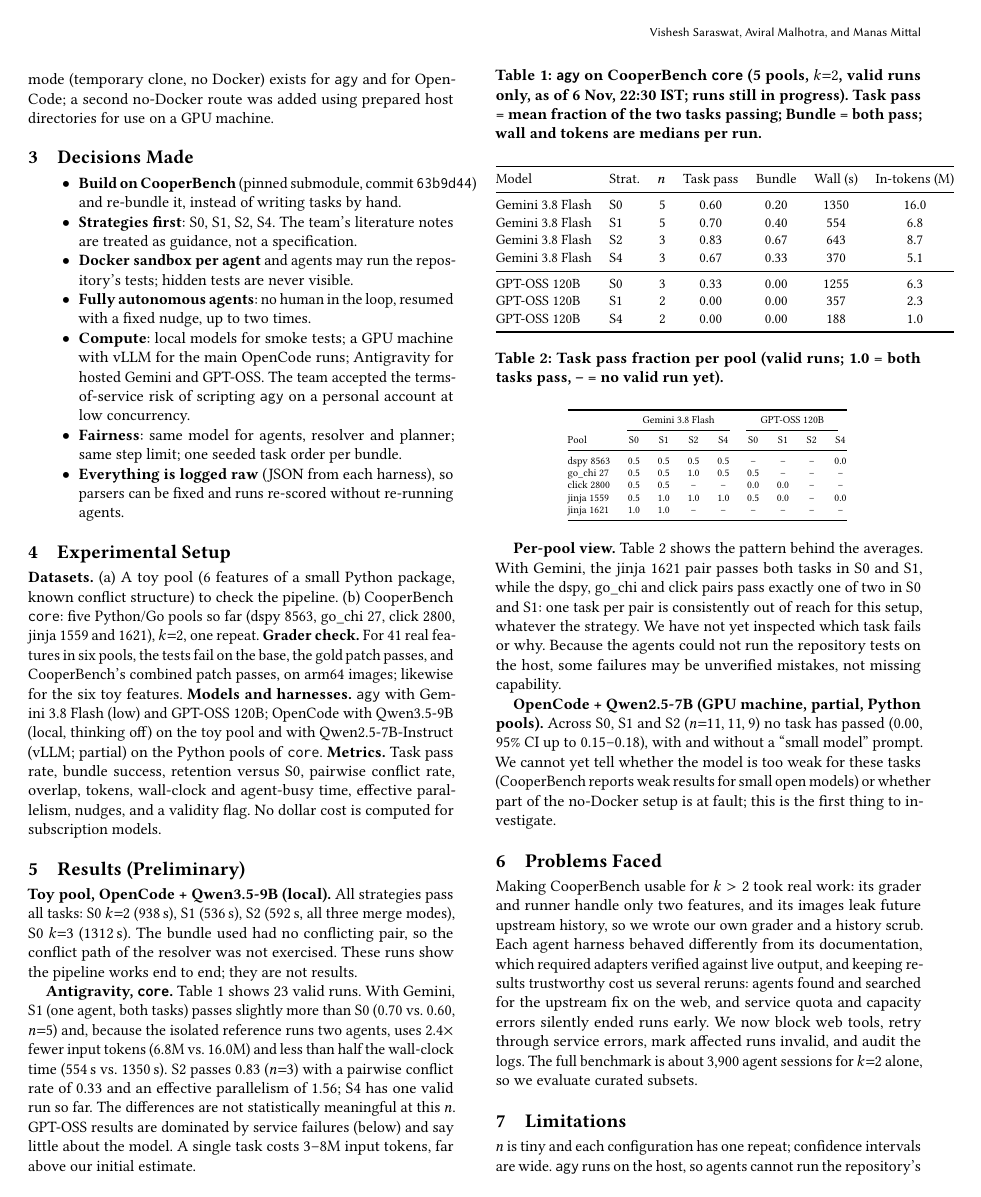
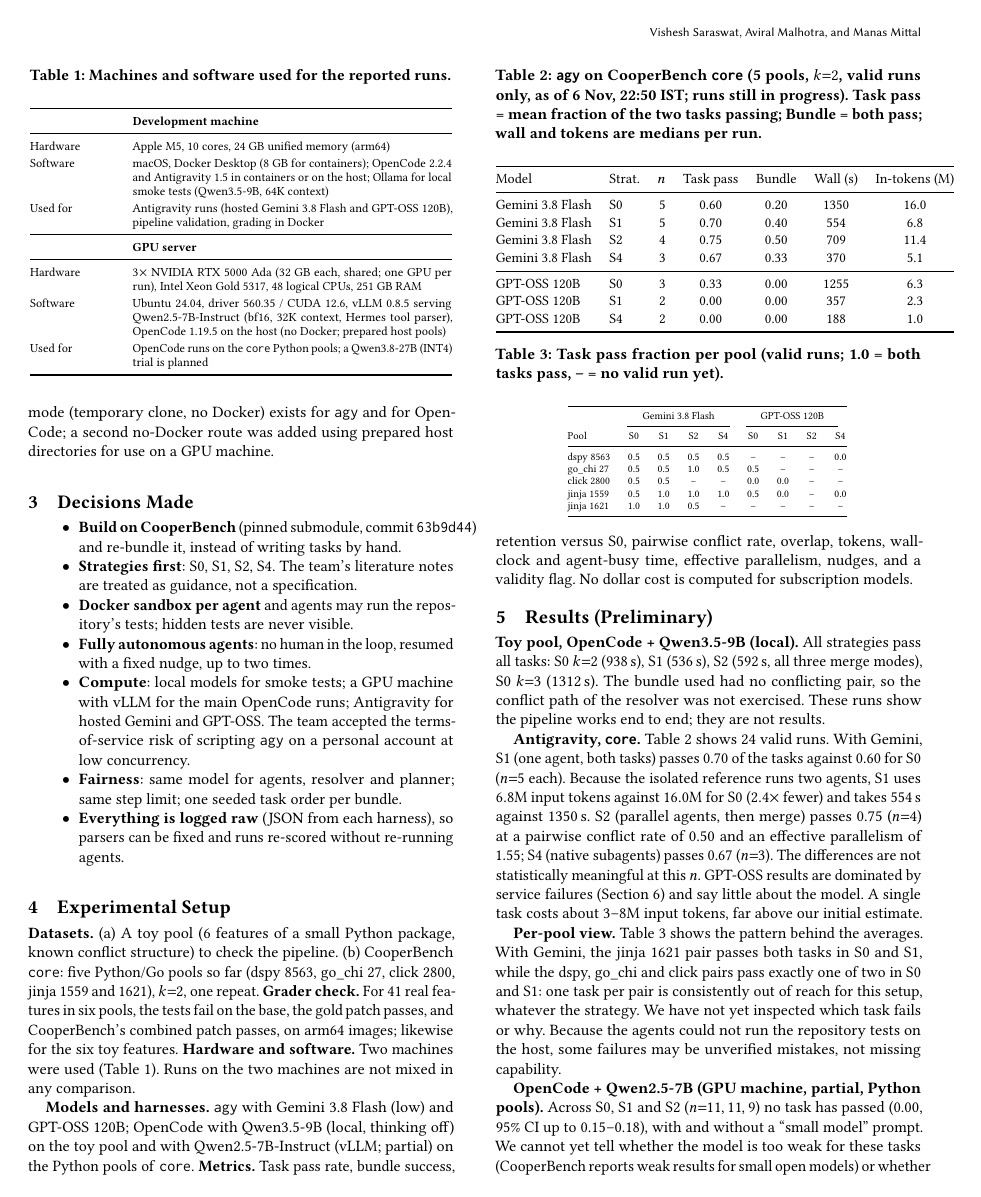
Before and after one commit to vishesh312/autose-project, a LaTeX paper (report/main.tex, which reads report/stats.tex, report/tables.tex, report/tables_pool.tex): page 2 of 3 before the commit and page 2 of 4 after it. Compiled offline with pdfLaTeX.

Commit message:
Report: add hardware table for both machines, generate prose numbers from results

```diff
--- a/report/main.tex
+++ b/report/main.tex
@@ -77,6 +77,29 @@
 
 \section{Experimental Setup}
 \textbf{Datasets.} (a) A toy pool (6 features of a small Python package, known conflict structure) to check the pipeline. (b) CooperBench \texttt{core}: five Python/Go pools so far (dspy~8563, go\_chi~27, click~2800, jinja~1559 and~1621), $k{=}2$, one repeat. \textbf{Grader check.} For 41 real features in six pools, the tests fail on the base, the gold patch passes, and CooperBench's combined patch passes, on arm64 images; likewise for the six toy features.
+\textbf{Hardware and software.} Two machines were used (Table~\ref{tab:hw}). Runs on the two machines are not mixed in any comparison.
+\begin{table}[t]
+\caption{Machines and software used for the reported runs.}
+\label{tab:hw}
+\footnotesize
+\renewcommand{\arraystretch}{1.2}
+\begin{tabular}{@{}p{0.2\columnwidth}p{0.75\columnwidth}@{}}
+\toprule
+ & \textbf{Development machine} \\
+\midrule
+Hardware & Apple M5, 10 cores, 24~GB unified memory (arm64) \\
+Software & macOS, Docker Desktop (8~GB for containers); OpenCode 2.2.4 and Antigravity 1.5 in containers or on the host; Ollama for local smoke tests (Qwen3.5-9B, 64K context) \\
+Used for & Antigravity runs (hosted Gemini 3.8 Flash and GPT-OSS 120B), pipeline validation, grading in Docker \\
+\midrule
+ & \textbf{GPU server} \\
+\midrule
+Hardware & 3$\times$ NVIDIA RTX 5000 Ada (32~GB each, shared; one GPU per run), Intel Xeon Gold 5317, 48 logical CPUs, 251~GB RAM \\
+Software & Ubuntu 24.04, driver 560.35 / CUDA 12.6, vLLM 0.8.5 serving Qwen2.5-7B-Instruct (bf16, 32K context, Hermes tool parser), OpenCode 1.19.5 on the host (no Docker; prepared host pools) \\
+Used for & OpenCode runs on the \texttt{core} Python pools; a Qwen3.8-27B (INT4) trial is planned \\
+\bottomrule
+\end{tabular}
+\end{table}
+
 \textbf{Models and harnesses.} \texttt{agy} with Gemini~3.8~Flash (low) and GPT-OSS~120B; OpenCode with Qwen3.5-9B (local, thinking off) on the toy pool and with Qwen2.5-7B-Instruct (vLLM; partial) on the Python pools of \texttt{core}.
 \textbf{Metrics.} Task pass rate, bundle success, retention versus S0, pairwise conflict rate, overlap, tokens, wall-clock and agent-busy time, effective parallelism, nudges, and a validity flag. No dollar cost is computed for subscription models.
 
@@ -84,14 +107,13 @@
 \textbf{Toy pool, OpenCode + Qwen3.5-9B (local).} All strategies pass all tasks: S0 $k{=}2$ (938\,s), S1 (536\,s), S2 (592\,s, all three merge modes), S0 $k{=}3$ (1312\,s). The bundle used had no conflicting pair, so the conflict path of the resolver was not exercised. These runs show the pipeline works end to end; they are not results.
 
 \begin{table}[t]
-\caption{\texttt{agy} on CooperBench \texttt{core} (5 pools, $k{=}2$, valid runs only, as of 6 Nov, 22:30 IST; runs still in progress). Task pass = mean fraction of the two tasks passing; Bundle = both pass; wall and tokens are medians per run.}
+\caption{\texttt{agy} on CooperBench \texttt{core} (5 pools, $k{=}2$, valid runs only, as of \asof; runs still in progress). Task pass = mean fraction of the two tasks passing; Bundle = both pass; wall and tokens are medians per run.}
 \label{tab:agy}
 \small
 \input{tables}
 \end{table}
 
-\textbf{Antigravity, \texttt{core}.} Table~\ref{tab:agy} shows \validruns{} valid runs. With Gemini, S1 (one agent, both tasks) passes slightly more than S0 (0.70 vs.\ 0.60, $n{=}5$) and, because the isolated reference runs two agents, uses 2.4$\times$ fewer input tokens (6.8M vs.\ 16.0M) and less than half the wall-clock time (554\,s vs.\ 1350\,s). S2 passes 0.83 ($n{=}3$) with a pairwise conflict rate of 0.33 and an effective parallelism of 1.56; S4 has one valid run so far. The differences are not statistically meaningful at this $n$. GPT-OSS results are dominated by service failures (below) and say little about the model. A single task costs 3--8M input tokens, far above our initial estimate.
-
+\textbf{Antigravity, \texttt{core}.} Table~\ref{tab:agy} shows \validruns{} valid runs. With Gemini, S1 (one agent, both tasks) passes \gemOneP{} of the tasks against \gemZeroP{} for S0 ($n{=}\gemOneN{}$ each). Because the isolated reference runs two agents, S1 uses $\gemOneT$M input tokens against $\gemZeroT$M for S0 ($\tokRatio\times$ fewer) and takes \gemOneW\,s against \gemZeroW\,s. S2 (parallel agents, then merge) passes \gemTwoP{} ($n{=}\gemTwoN{}$) at a pairwise conflict rate of \gemTwoC{} and an effective parallelism of \gemTwoPar{}; S4 (native subagents) passes \gemFourP{} ($n{=}\gemFourN{}$). The differences are not statistically meaningful at this $n$. GPT-OSS results are dominated by service failures (Section~6) and say little about the model. A single task costs about \tokLow--\tokHigh M input tokens, far above our initial estimate.
 
 \begin{table}[t]
 \caption{Task pass fraction per pool (valid runs; 1.0 = both tasks pass, -- = no valid run yet).}
--- a/report/stats.tex
+++ b/report/stats.tex
@@ -1,2 +1,30 @@
-\newcommand{\validruns}{23}
+\newcommand{\validruns}{24}
 \newcommand{\invalidruns}{0}
+\newcommand{\asof}{6 Nov, 22:50 IST}
+\newcommand{\gemZeroN}{5}
+\newcommand{\gemZeroP}{0.60}
+\newcommand{\gemZeroW}{1350}
+\newcommand{\gemZeroT}{16.0}
+\newcommand{\gemZeroPar}{0.97}
+\newcommand{\gemZeroC}{--}
+\newcommand{\gemOneN}{5}
+\newcommand{\gemOneP}{0.70}
+\newcommand{\gemOneW}{554}
+\newcommand{\gemOneT}{6.8}
+\newcommand{\gemOnePar}{1.00}
+\newcommand{\gemOneC}{--}
+\newcommand{\gemTwoN}{4}
+\newcommand{\gemTwoP}{0.75}
+\newcommand{\gemTwoW}{709}
+\newcommand{\gemTwoT}{11.4}
+\newcommand{\gemTwoPar}{1.55}
+\newcommand{\gemTwoC}{0.50}
+\newcommand{\gemFourN}{3}
+\newcommand{\gemFourP}{0.67}
+\newcommand{\gemFourW}{370}
+\newcommand{\gemFourT}{5.1}
+\newcommand{\gemFourPar}{1.00}
+\newcommand{\gemFourC}{--}
+\newcommand{\tokRatio}{2.4}
+\newcommand{\tokLow}{3}
+\newcommand{\tokHigh}{8}
--- a/report/tables.tex
+++ b/report/tables.tex
@@ -4,7 +4,7 @@
 \midrule
 Gemini 3.8 Flash & S0 & 5 & 0.60 & 0.20 & 1350 & 16.0 \\
 Gemini 3.8 Flash & S1 & 5 & 0.70 & 0.40 & 554 & 6.8 \\
-Gemini 3.8 Flash & S2 & 3 & 0.83 & 0.67 & 643 & 8.7 \\
+Gemini 3.8 Flash & S2 & 4 & 0.75 & 0.50 & 709 & 11.4 \\
 Gemini 3.8 Flash & S4 & 3 & 0.67 & 0.33 & 370 & 5.1 \\
 \midrule
 GPT-OSS 120B & S0 & 3 & 0.33 & 0.00 & 1255 & 6.3 \\
--- a/report/tables_pool.tex
+++ b/report/tables_pool.tex
@@ -8,6 +8,6 @@
 go\_chi 27 & 0.5 & 0.5 & 1.0 & 0.5 & 0.5 & -- & -- & -- \\
 click 2800 & 0.5 & 0.5 & -- & -- & 0.0 & 0.0 & -- & -- \\
 jinja 1559 & 0.5 & 1.0 & 1.0 & 1.0 & 0.5 & 0.0 & -- & 0.0 \\
-jinja 1621 & 1.0 & 1.0 & -- & -- & -- & -- & -- & -- \\
+jinja 1621 & 1.0 & 1.0 & 0.5 & -- & -- & -- & -- & -- \\
 \bottomrule
 \end{tabular}
```
Also changed, not shown: report/main.pdf, 1 other file.
